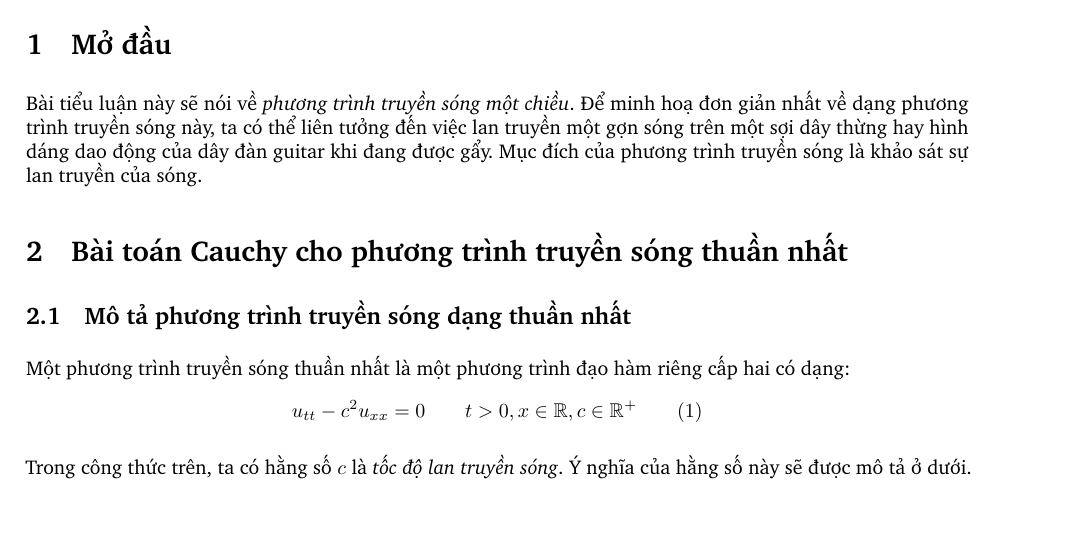
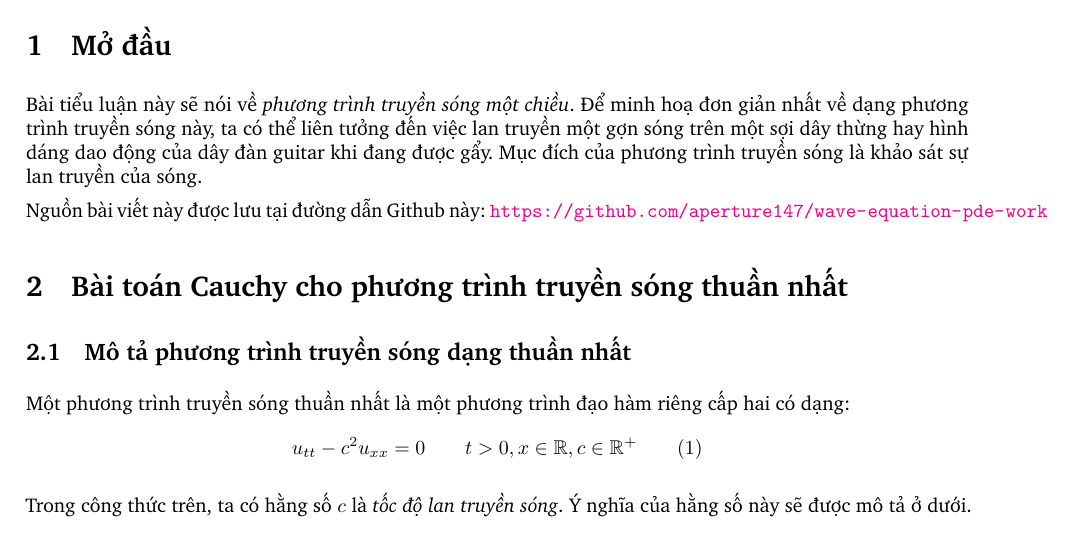
Before and after one commit to aperture147/wave-equation-pde-work, a LaTeX document (main.tex): part of page 1 of 8 before the commit and part of page 1 of 9 after it, cut so that both start at the same text. Compiled offline with pdfLaTeX; TikZ figures are drawn from their code, not taken from saved files.

Commit message:
Update main.tex

```diff
--- a/main.tex
+++ b/main.tex
@@ -45,6 +45,8 @@ Phương trình đạo hàm riêng, MAT 2306 1 \\
 
 \section{Mở đầu}
 Bài tiểu luận này sẽ nói về \emph{phương trình truyền sóng một chiều}. Để minh hoạ đơn giản nhất về dạng phương trình truyền sóng này, ta có thể liên tưởng đến việc lan truyền một gợn sóng trên một sợi dây thừng hay hình dáng dao động của dây đàn guitar khi đang được gẩy. Mục đích của phương trình truyền sóng là khảo sát sự lan truyền của sóng.
+
+Nguồn bài viết này được lưu tại đường dẫn Github này: \url{https://github.com/aperture147/wave-equation-pde-work}
 
 \section{Bài toán Cauchy cho phương trình truyền sóng thuần nhất}
 \subsection{Mô tả phương trình truyền sóng dạng thuần nhất}
```
